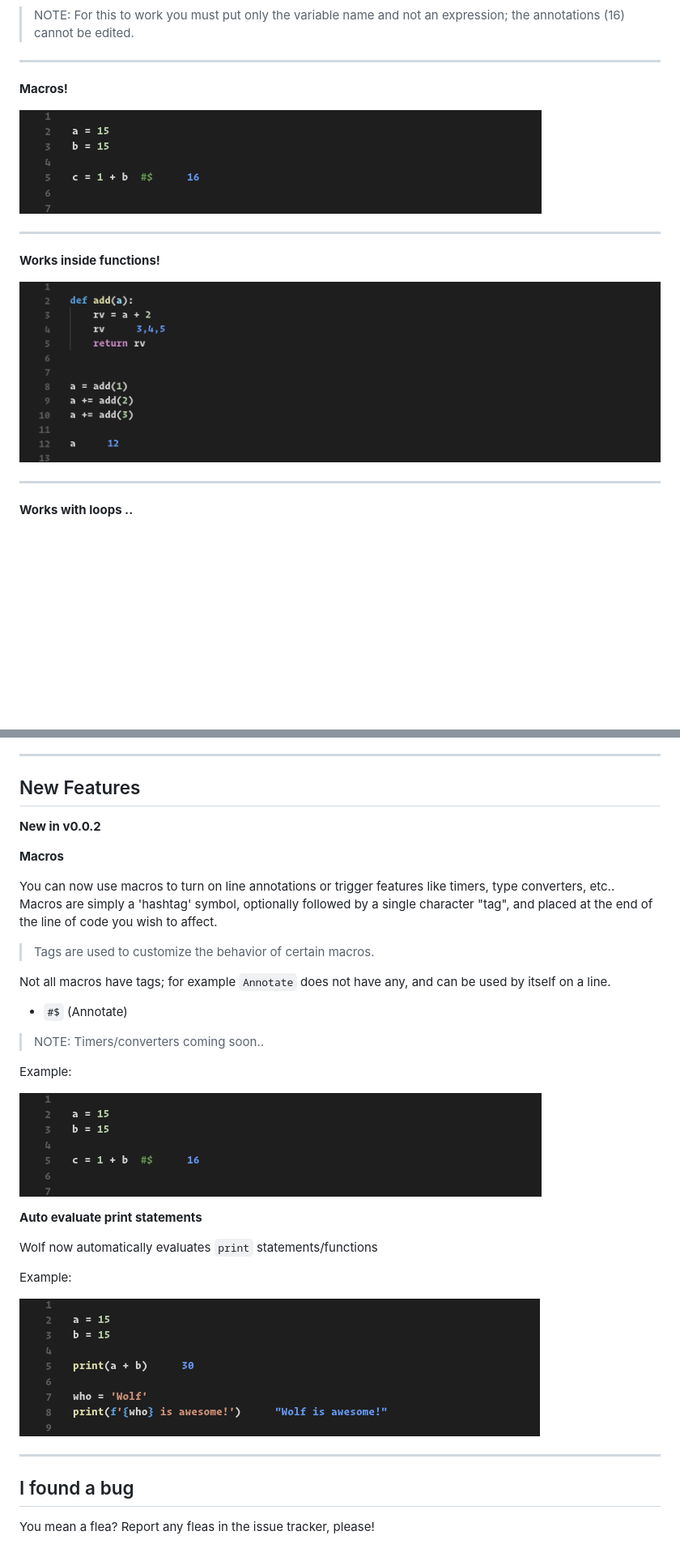
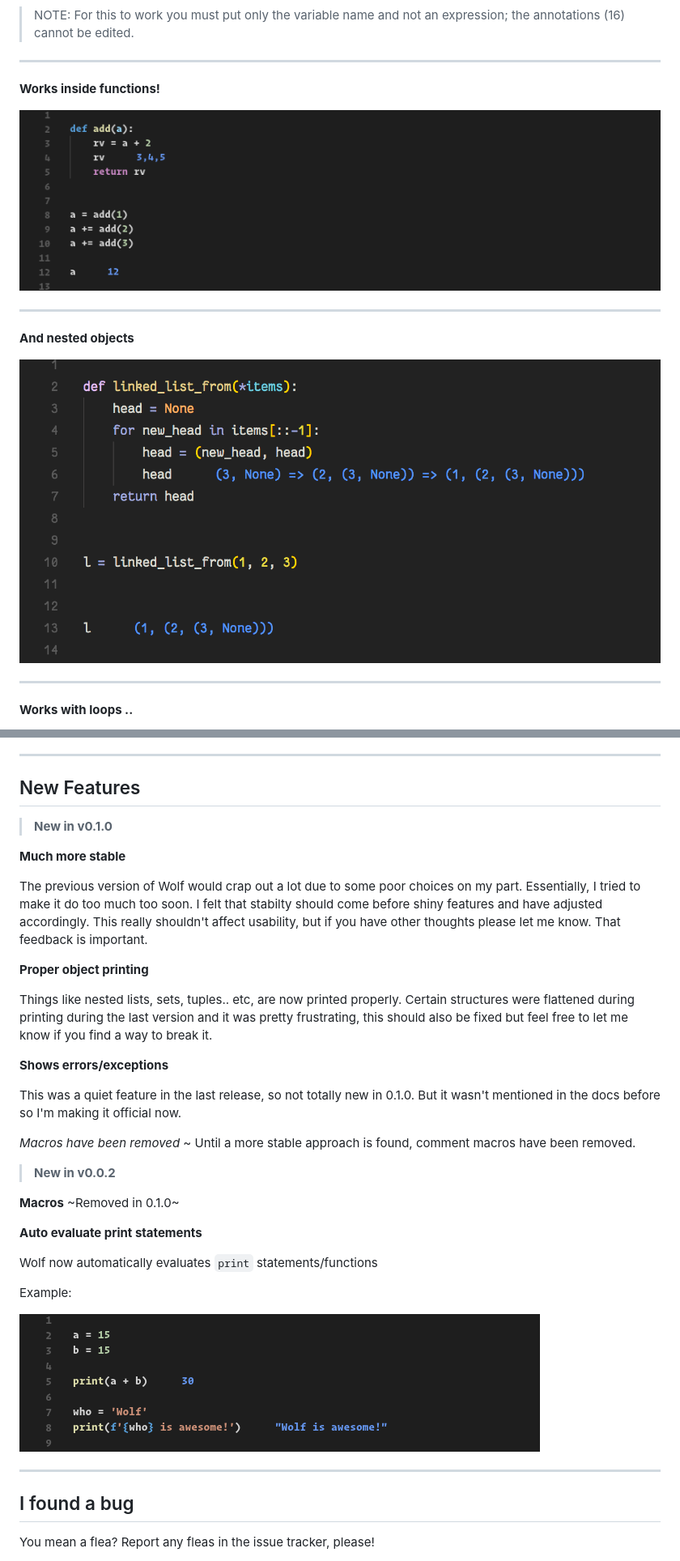
Before and after one commit to Duroktar/Wolf, a Markdown page: README.md, 2 parts joined by grey strips. Shown at 81% size. GitHub-like rendering; pictures changed too: images/nested_example.png (added); blank space fills up the shorter version.

Commit message:
Release 0.1.0 :tada:
- Much more stable core.
- Better object repr in annotations.
- Catch errors/exceptions.

Check out the what's new section in the README
for more info.

```diff
--- a/README.md
+++ b/README.md
@@ -31,15 +31,15 @@ When done, press `F1` again, type wolf and select `Wolf: Stop all running wolves
 
 ----
 
-**Macros!**
+**Works inside functions!**
 
-![macros-example](images/macros_example.png)
+![functions-example](images/functions_example.png)
 
 ----
 
-**Works inside functions!**
+**And nested objects**
 
-![functions-example](images/functions_example.png)
+![nested-example](images/nested_example.png)
 
 ----
 
@@ -150,29 +162,43 @@ You can't get any better than _live feedback next to the code you're editing_!
 New Features
 ------------
 
-**New in v0.0.2**
 
-**Macros**
+> **New in v0.1.0**
 
-You can now use macros to turn on line annotations or
-trigger features like timers, type converters, etc..
-Macros are simply a 'hashtag' symbol, optionally
-followed by a single character "tag", and placed at the
-end of the line of code you wish to affect.
+**Much more stable**
 
-> Tags are used to customize the behavior of certain
-macros.
+The previous version of Wolf would crap out a lot due to some
+poor choices on my part. Essentially, I tried to make it do
+too much too soon. I felt that stabilty should come before
+shiny features and have adjusted accordingly. This really
+shouldn't affect usability, but if you have other thoughts
+please let me know. That feedback is important.
 
-Not all macros have tags; for example `Annotate` does
-not have any, and can be used by itself on a line.
 
-  - `#$` (Annotate)
+**Proper object printing**
 
-> NOTE: Timers/converters coming soon..
+Things like nested lists, sets, tuples.. etc, are now printed
+properly. Certain structures were flattened during printing
+during the last version and it was pretty frustrating, this
+should also be fixed but feel free to let me know if you find
+a way to break it.
 
-Example:
 
-![macros-example](images/macros_example.png)
+**Shows errors/exceptions**
+
+This was a quiet feature in the last release, so not totally
+new in 0.1.0. But it wasn't mentioned in the docs before so
+I'm making it official now.
+
+
+*Macros have been removed* ~ Until a more stable approach
+is found, comment macros have been removed.
+
+
+> **New in v0.0.2**
+
+**Macros** ~Removed in 0.1.0~
+
 
 **Auto evaluate print statements**
 
@@ -182,9 +208,7 @@ Example:
 
 ![print-example](images/print_example.png)
 
-
 ----
-
 
 
 ## I found a bug
```
Also changed, not shown: other parts of README.md (+12 -0 lines), images/error_example.png (added), 4 other files.
